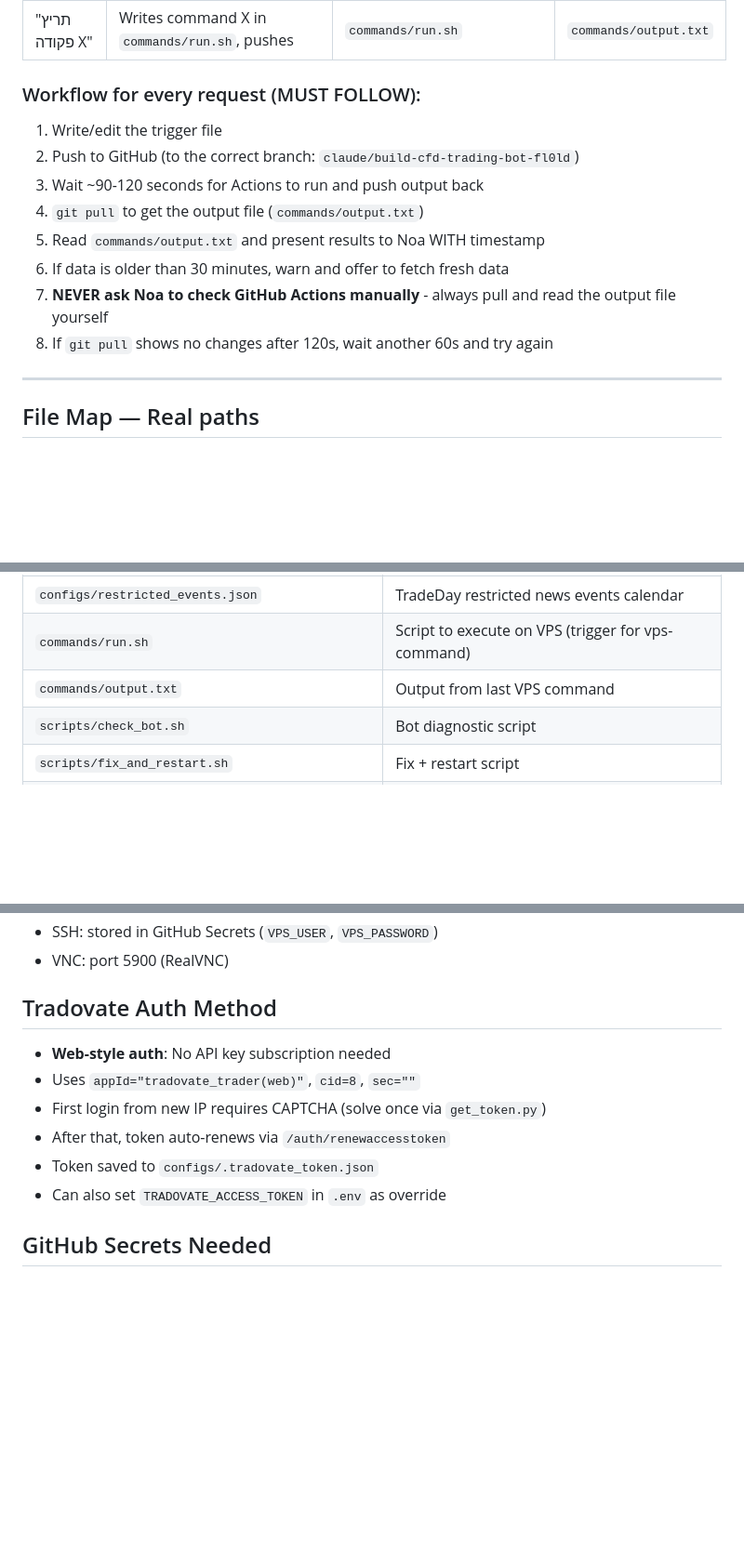
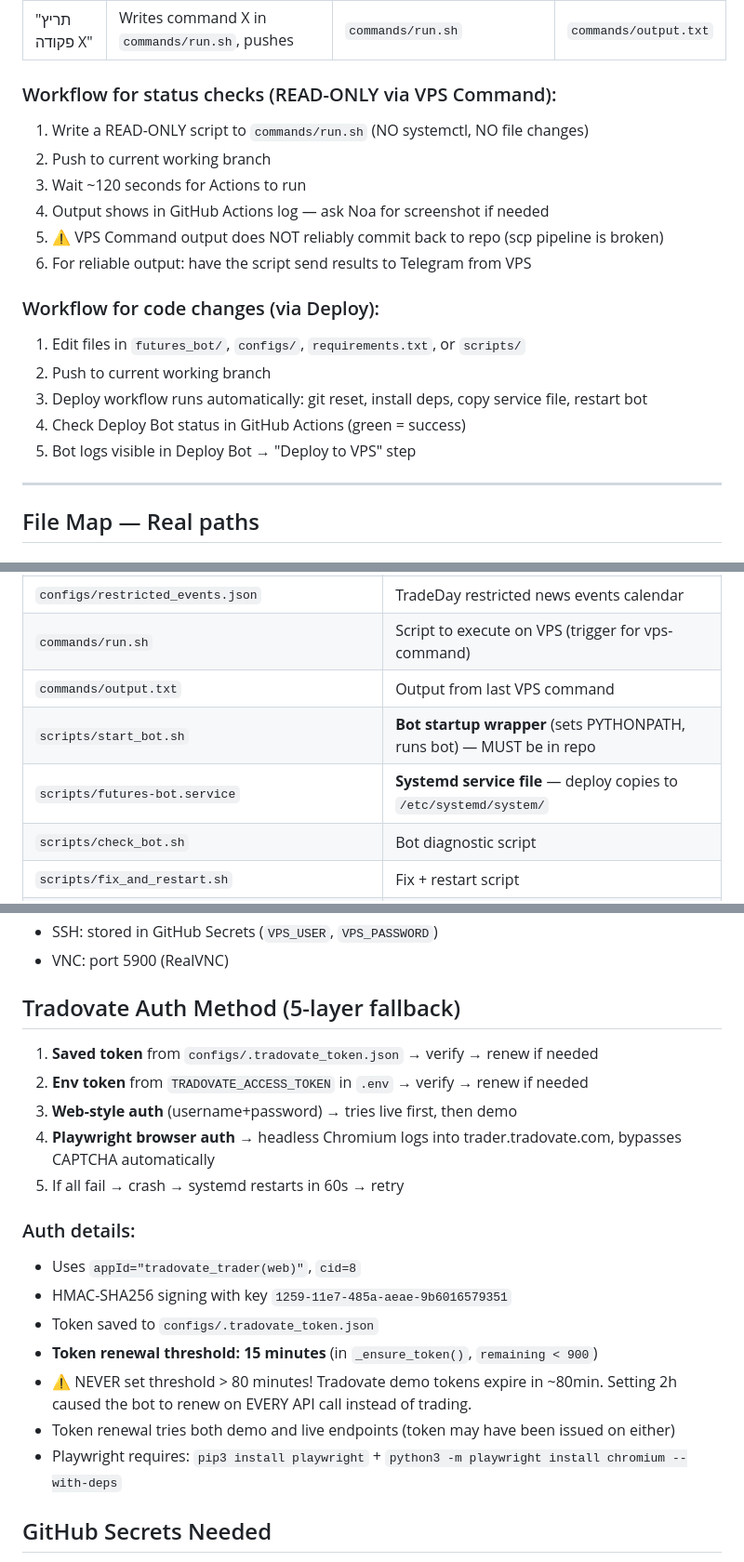
Before and after one commit to motitap-dotcom/MT5-PropFirm-Bot, a Markdown page: CLAUDE.md, 3 parts joined by grey strips. Shown at 93% size. Drawn GitHub-style; blank space fills up the shorter version.

Commit message:
CLAUDE.md: Full lessons learned from debugging session
- Auth: 5-layer fallback with Playwright browser auth
- Token renewal threshold MUST be < 80min (was 2h, broke trading)
- Service file + wrapper tracked in scripts/ (survive git reset)
- VPS Command output pipeline broken (use Telegram/Actions log)
- Deploy is ONLY safe way to restart bot
- Known issues and lessons section added

https://claude.ai/code/session_01YPdQFP5sSpS1ZBzBZ6T4Qa

```diff
--- a/CLAUDE.md
+++ b/CLAUDE.md
@@ -118,15 +118,20 @@ All workflows send Telegram notifications on completion.
 | "תעשה בדיקה מלאה" | Edits `trigger-check.txt`, pushes | `trigger-check.txt` | `vps_report.txt` |
 | "תריץ פקודה X" | Writes command X in `commands/run.sh`, pushes | `commands/run.sh` | `commands/output.txt` |
 
-### Workflow for every request (MUST FOLLOW):
-1. Write/edit the trigger file
-2. Push to GitHub (to the correct branch: `claude/build-cfd-trading-bot-fl0ld`)
-3. Wait ~90-120 seconds for Actions to run and push output back
-4. `git pull` to get the output file (`commands/output.txt`)
-5. Read `commands/output.txt` and present results to Noa WITH timestamp
-6. If data is older than 30 minutes, warn and offer to fetch fresh data
-7. **NEVER ask Noa to check GitHub Actions manually** - always pull and read the output file yourself
-8. If `git pull` shows no changes after 120s, wait another 60s and try again
+### Workflow for status checks (READ-ONLY via VPS Command):
+1. Write a READ-ONLY script to `commands/run.sh` (NO systemctl, NO file changes)
+2. Push to current working branch
+3. Wait ~120 seconds for Actions to run
+4. Output shows in GitHub Actions log — ask Noa for screenshot if needed
+5. ⚠️ VPS Command output does NOT reliably commit back to repo (scp pipeline is broken)
+6. For reliable output: have the script send results to Telegram from VPS
+
+### Workflow for code changes (via Deploy):
+1. Edit files in `futures_bot/`, `configs/`, `requirements.txt`, or `scripts/`
+2. Push to current working branch
+3. Deploy workflow runs automatically: git reset, install deps, copy service file, restart bot
+4. Check Deploy Bot status in GitHub Actions (green = success)
+5. Bot logs visible in Deploy Bot → "Deploy to VPS" step
 
 ---
 
@@ -149,6 +154,8 @@ All workflows send Telegram notifications on completion.
 | `configs/restricted_events.json` | TradeDay restricted news events calendar |
 | `commands/run.sh` | Script to execute on VPS (trigger for vps-command) |
 | `commands/output.txt` | Output from last VPS command |
+| `scripts/start_bot.sh` | **Bot startup wrapper** (sets PYTHONPATH, runs bot) — MUST be in repo |
+| `scripts/futures-bot.service` | **Systemd service file** — deploy copies to `/etc/systemd/system/` |
 | `scripts/check_bot.sh` | Bot diagnostic script |
 | `scripts/fix_and_restart.sh` | Fix + restart script |
 | `scripts/install_bot.sh` | Install bot as systemd service |
@@ -203,13 +210,21 @@ All workflows send Telegram notifications on completion.
 - SSH: stored in GitHub Secrets (`VPS_USER`, `VPS_PASSWORD`)
 - VNC: port 5900 (RealVNC)
 
-## Tradovate Auth Method
-- **Web-style auth**: No API key subscription needed
-- Uses `appId="tradovate_trader(web)"`, `cid=8`, `sec=""`
-- First login from new IP requires CAPTCHA (solve once via `get_token.py`)
-- After that, token auto-renews via `/auth/renewaccesstoken`
+## Tradovate Auth Method (5-layer fallback)
+1. **Saved token** from `configs/.tradovate_token.json` → verify → renew if needed
+2. **Env token** from `TRADOVATE_ACCESS_TOKEN` in `.env` → verify → renew if needed
+3. **Web-style auth** (username+password) → tries live first, then demo
+4. **Playwright browser auth** → headless Chromium logs into trader.tradovate.com, bypasses CAPTCHA automatically
+5. If all fail → crash → systemd restarts in 60s → retry
+
+### Auth details:
+- Uses `appId="tradovate_trader(web)"`, `cid=8`
+- HMAC-SHA256 signing with key `1259-11e7-485a-aeae-9b6016579351`
 - Token saved to `configs/.tradovate_token.json`
-- Can also set `TRADOVATE_ACCESS_TOKEN` in `.env` as override
+- **Token renewal threshold: 15 minutes** (in `_ensure_token()`, `remaining < 900`)
+- ⚠️ NEVER set threshold > 80 minutes! Tradovate demo tokens expire in ~80min. Setting 2h caused the bot to renew on EVERY API call instead of trading.
+- Token renewal tries both demo and live endpoints (token may have been issued on either)
+- Playwright requires: `pip3 install playwright` + `python3 -m playwright install chromium --with-deps`
 
 ## GitHub Secrets Needed
 - `VPS_HOST`, `VPS_USER`, `VPS_PASSWORD` — VPS access
```
Also changed, not shown: other parts of CLAUDE.md (+12 -2 lines).
